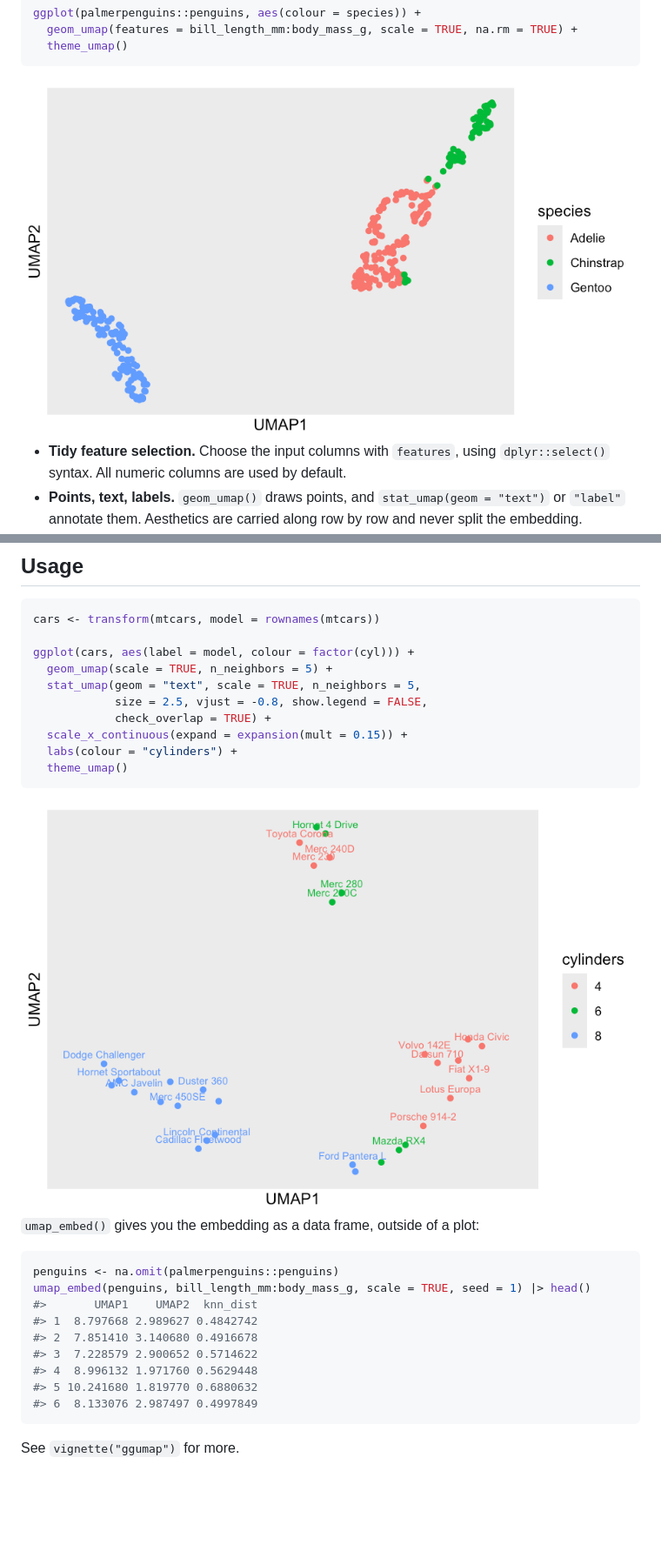
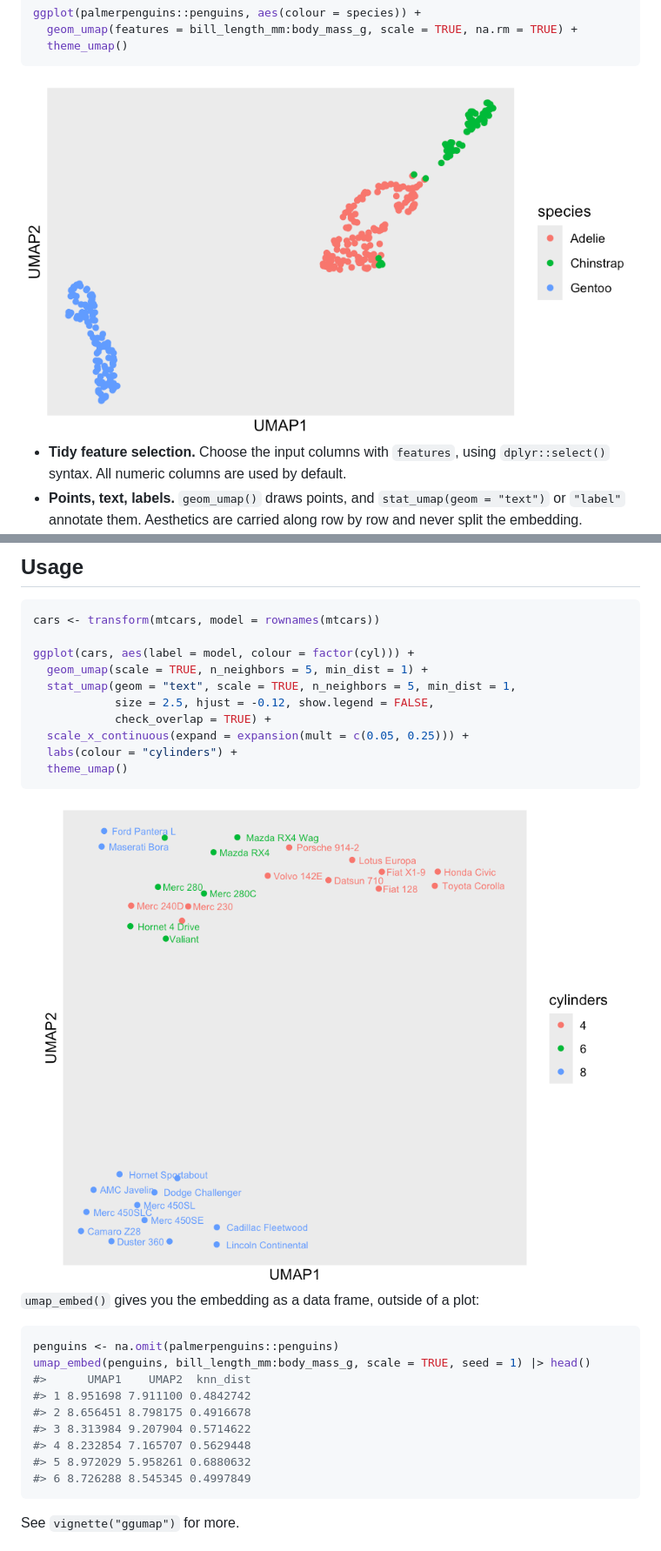
Before and after one commit to jeroenjanssens/ggumap, a Markdown page: README.md, 2 parts joined by grey strips. Shown at 87% size. Rendered like a GitHub page; pictures changed too: man/figures/README-example-1.png, man/figures/README-layers-1.png; blank space fills up the shorter version.

Commit message:
Tidy three plots in the vignette and README
* The density example embeds the penguins without missing values, so
  no warnings are printed.
* The features example drops the penguins of unknown sex, which have no
  shape and left an empty "NA" entry in the legend.
* The labelled mtcars plot spreads the points (min_dist = 1), puts the
  names beside them and is taller, so the names no longer overlap each
  other or the points.

````diff
--- a/README.md
+++ b/README.md
@@ -58,11 +58,11 @@ pak::pak("jeroenjanssens/ggumap")
 cars <- transform(mtcars, model = rownames(mtcars))
 
 ggplot(cars, aes(label = model, colour = factor(cyl))) +
-  geom_umap(scale = TRUE, n_neighbors = 5) +
-  stat_umap(geom = "text", scale = TRUE, n_neighbors = 5,
-            size = 2.5, vjust = -0.8, show.legend = FALSE,
+  geom_umap(scale = TRUE, n_neighbors = 5, min_dist = 1) +
+  stat_umap(geom = "text", scale = TRUE, n_neighbors = 5, min_dist = 1,
+            size = 2.5, hjust = -0.12, show.legend = FALSE,
             check_overlap = TRUE) +
-  scale_x_continuous(expand = expansion(mult = 0.15)) +
+  scale_x_continuous(expand = expansion(mult = c(0.05, 0.25))) +
   labs(colour = "cylinders") +
   theme_umap()
 ```
@@ -75,13 +75,13 @@ plot:
 ``` r
 penguins <- na.omit(palmerpenguins::penguins)
 umap_embed(penguins, bill_length_mm:body_mass_g, scale = TRUE, seed = 1) |> head()
-#>       UMAP1    UMAP2  knn_dist
-#> 1  8.797668 2.989627 0.4842742
-#> 2  7.851410 3.140680 0.4916678
-#> 3  7.228579 2.900652 0.5714622
-#> 4  8.996132 1.971760 0.5629448
-#> 5 10.241680 1.819770 0.6880632
-#> 6  8.133076 2.987497 0.4997849
+#>      UMAP1    UMAP2  knn_dist
+#> 1 8.951698 7.911100 0.4842742
+#> 2 8.656451 8.798175 0.4916678
+#> 3 8.313984 9.207904 0.5714622
+#> 4 8.232854 7.165707 0.5629448
+#> 5 8.972029 5.958261 0.6880632
+#> 6 8.726288 8.545345 0.4997849
 ```
 
 See `vignette("ggumap")` for more.
````
Also changed, not shown: 2 other files.
